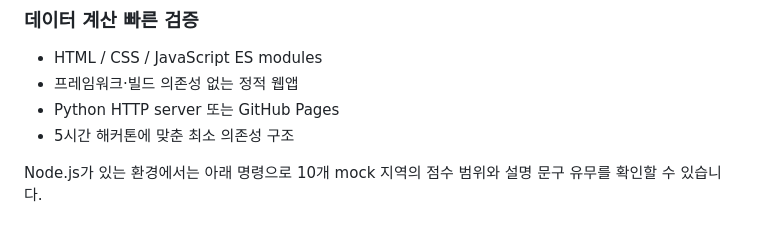
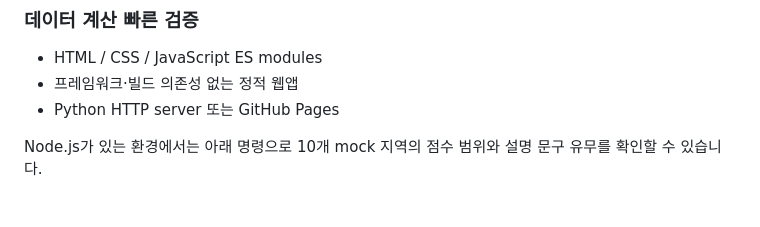
Before and after one commit to minggu0321/mawdhackerton, a Markdown page: README.md, the part around the change. Drawn GitHub-style.

```diff
--- a/README.md
+++ b/README.md
@@ -98,7 +98,6 @@ NEXT_SPOT_SCORE = 변화 점수 × 0.5 + 발견 점수 × 0.3 + 방문 적합
 - HTML / CSS / JavaScript ES modules
 - 프레임워크·빌드 의존성 없는 정적 웹앱
 - Python HTTP server 또는 GitHub Pages
-- 5시간 해커톤에 맞춘 최소 의존성 구조
 
 Node.js가 있는 환경에서는 아래 명령으로 10개 mock 지역의 점수 범위와 설명 문구 유무를 확인할 수 있습니다.
 ## Run locally
```
